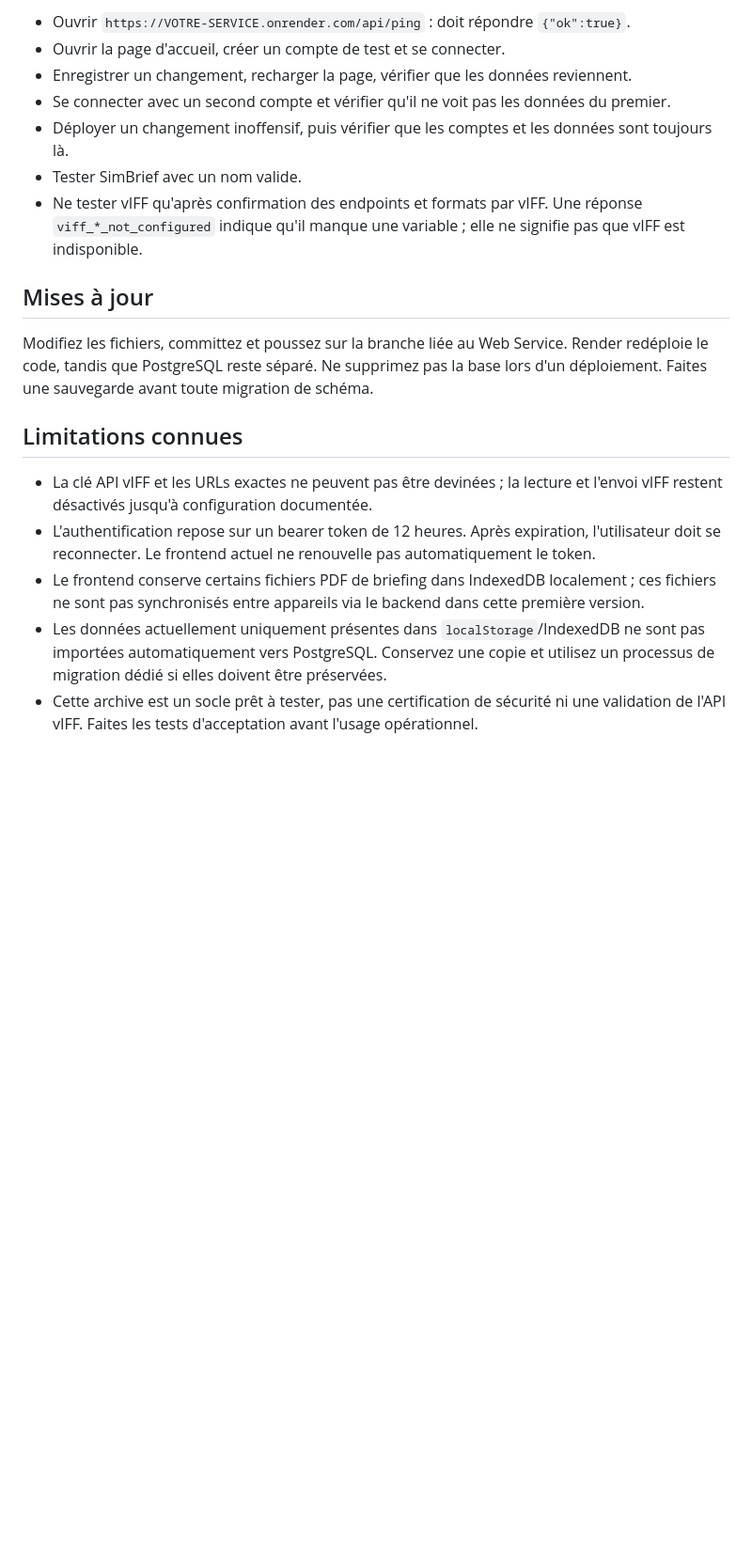
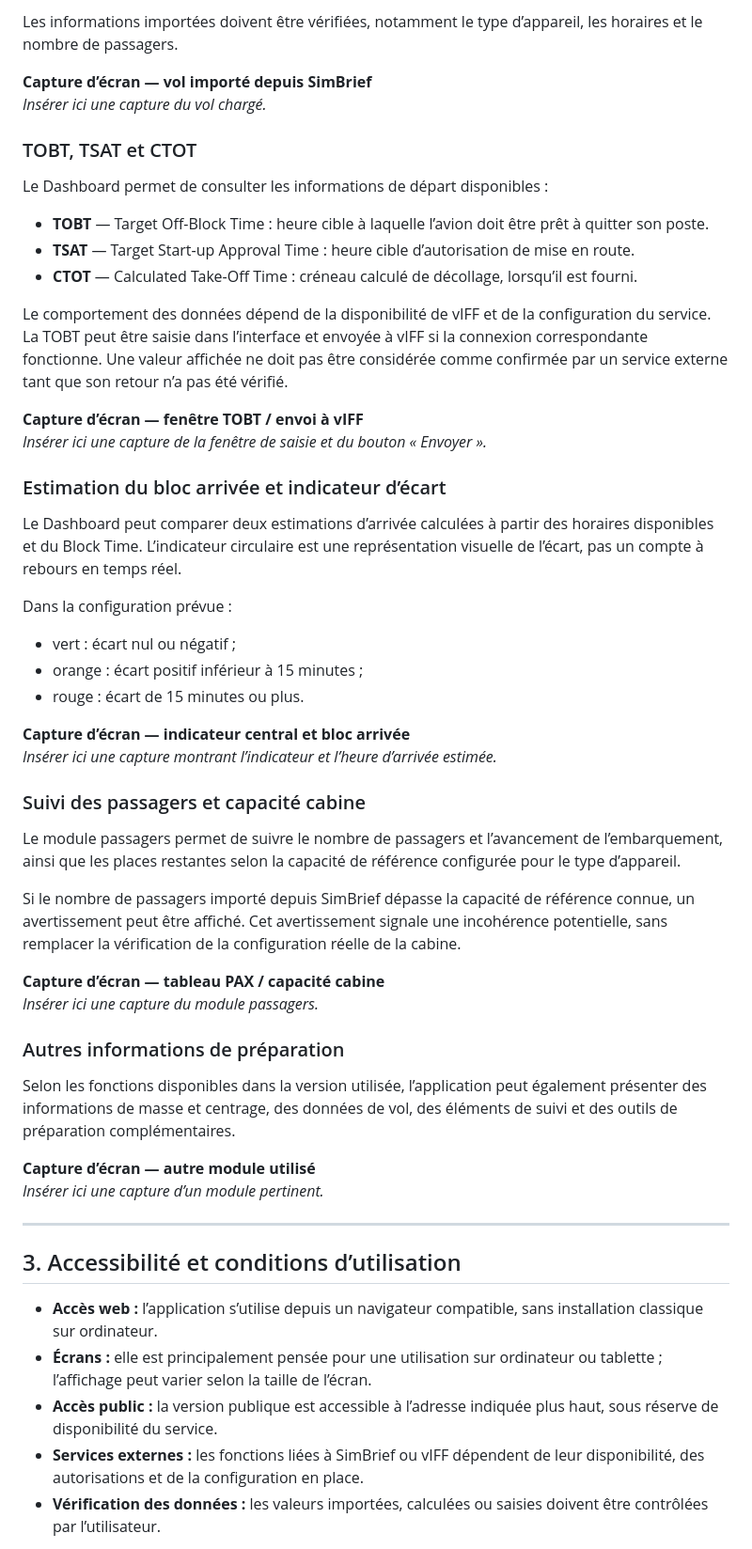
Before and after one commit to sachacdg/turnaround, a Markdown page: README.md, the part around one of its changes. Shown at 94% size. Rendered like a GitHub page; blank space fills up the shorter version.

```diff
--- a/README.md
+++ b/README.md
@@ -59,20 +34,57 @@ Le démarrage exécute une migration idempotente avant de lancer le serveur. Ell
 
-- Ouvrir `https://VOTRE-SERVICE.onrender.com/api/ping` : doit répondre `{"ok":true}`.
-- Ouvrir la page d'accueil, créer un compte de test et se connecter.
-- Enregistrer un changement, recharger la page, vérifier que les données reviennent.
-- Se connecter avec un second compte et vérifier qu'il ne voit pas les données du premier.
-- Déployer un changement inoffensif, puis vérifier que les comptes et les données sont toujours là.
-- Tester SimBrief avec un nom valide.
-- Ne tester vIFF qu'après confirmation des endpoints et formats par vIFF. Une réponse `viff_*_not_configured` indique qu'il manque une variable ; elle ne signifie pas que vIFF est indisponible.
+Les informations importées doivent être vérifiées, notamment le type d’appareil, les horaires et le nombre de passagers.
 
-## Mises à jour
+**Capture d’écran — vol importé depuis SimBrief**
+*Insérer ici une capture du vol chargé.*
 
-Modifiez les fichiers, committez et poussez sur la branche liée au Web Service. Render redéploie le code, tandis que PostgreSQL reste séparé. Ne supprimez pas la base lors d'un déploiement. Faites une sauvegarde avant toute migration de schéma.
+### TOBT, TSAT et CTOT
 
-## Limitations connues
+Le Dashboard permet de consulter les informations de départ disponibles :
 
-- La clé API vIFF et les URLs exactes ne peuvent pas être devinées ; la lecture et l'envoi vIFF restent désactivés jusqu'à configuration documentée.
-- L'authentification repose sur un bearer token de 12 heures. Après expiration, l'utilisateur doit se reconnecter. Le frontend actuel ne renouvelle pas automatiquement le token.
-- Le frontend conserve certains fichiers PDF de briefing dans IndexedDB localement ; ces fichiers ne sont pas synchronisés entre appareils via le backend dans cette première version.
-- Les données actuellement uniquement présentes dans `localStorage`/IndexedDB ne sont pas importées automatiquement vers PostgreSQL. Conservez une copie et utilisez un processus de migration dédié si elles doivent être préservées.
-- Cette archive est un socle prêt à tester, pas une certification de sécurité ni une validation de l'API vIFF. Faites les tests d'acceptation avant l'usage opérationnel.
+- **TOBT** — Target Off-Block Time : heure cible à laquelle l’avion doit être prêt à quitter son poste.
+- **TSAT** — Target Start-up Approval Time : heure cible d’autorisation de mise en route.
+- **CTOT** — Calculated Take-Off Time : créneau calculé de décollage, lorsqu’il est fourni.
+
+Le comportement des données dépend de la disponibilité de vIFF et de la configuration du service. La TOBT peut être saisie dans l’interface et envoyée à vIFF si la connexion correspondante fonctionne. Une valeur affichée ne doit pas être considérée comme confirmée par un service externe tant que son retour n’a pas été vérifié.
+
+**Capture d’écran — fenêtre TOBT / envoi à vIFF**
+*Insérer ici une capture de la fenêtre de saisie et du bouton « Envoyer ».*
+
+### Estimation du bloc arrivée et indicateur d’écart
+
+Le Dashboard peut comparer deux estimations d’arrivée calculées à partir des horaires disponibles et du Block Time. L’indicateur circulaire est une représentation visuelle de l’écart, pas un compte à rebours en temps réel.
+
+Dans la configuration prévue :
+- vert : écart nul ou négatif ;
+- orange : écart positif inférieur à 15 minutes ;
+- rouge : écart de 15 minutes ou plus.
+
+**Capture d’écran — indicateur central et bloc arrivée**
+*Insérer ici une capture montrant l’indicateur et l’heure d’arrivée estimée.*
+
+### Suivi des passagers et capacité cabine
+
+Le module passagers permet de suivre le nombre de passagers et l’avancement de l’embarquement, ainsi que les places restantes selon la capacité de référence configurée pour le type d’appareil.
+
+Si le nombre de passagers importé depuis SimBrief dépasse la capacité de référence connue, un avertissement peut être affiché. Cet avertissement signale une incohérence potentielle, sans remplacer la vérification de la configuration réelle de la cabine.
+
+**Capture d’écran — tableau PAX / capacité cabine**
+*Insérer ici une capture du module passagers.*
+
+### Autres informations de préparation
+
+Selon les fonctions disponibles dans la version utilisée, l’application peut également présenter des informations de masse et centrage, des données de vol, des éléments de suivi et des outils de préparation complémentaires.
+
+**Capture d’écran — autre module utilisé**
+*Insérer ici une capture d’un module pertinent.*
+
+---
+
+## 3. Accessibilité et conditions d’utilisation
+
+- **Accès web :** l’application s’utilise depuis un navigateur compatible, sans installation classique sur ordinateur.
+- **Écrans :** elle est principalement pensée pour une utilisation sur ordinateur ou tablette ; l’affichage peut varier selon la taille de l’écran.
+- **Accès public :** la version publique est accessible à l’adresse indiquée plus haut, sous réserve de disponibilité du service.
+- **Services externes :** les fonctions liées à SimBrief ou vIFF dépendent de leur disponibilité, des autorisations et de la configuration en place.
+- **Vérification des données :** les valeurs importées, calculées ou saisies doivent être contrôlées par l’utilisateur.
+
```
Also changed, not shown: other parts of README.md (+74 -44 lines).
